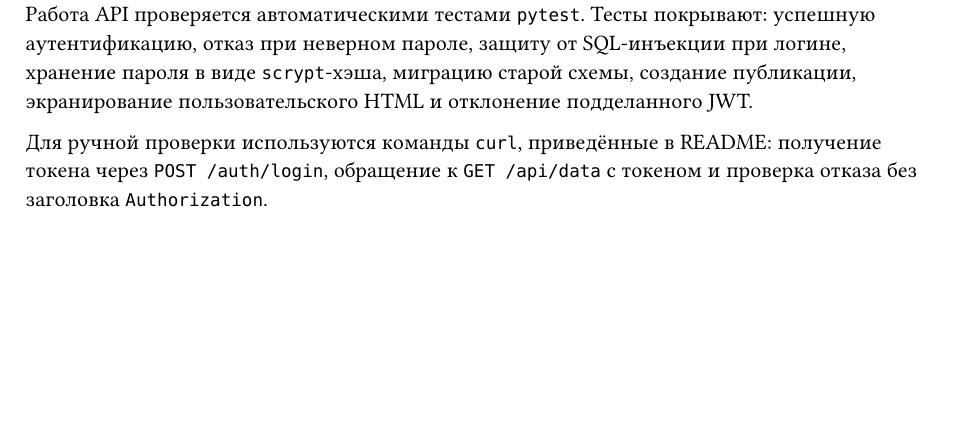
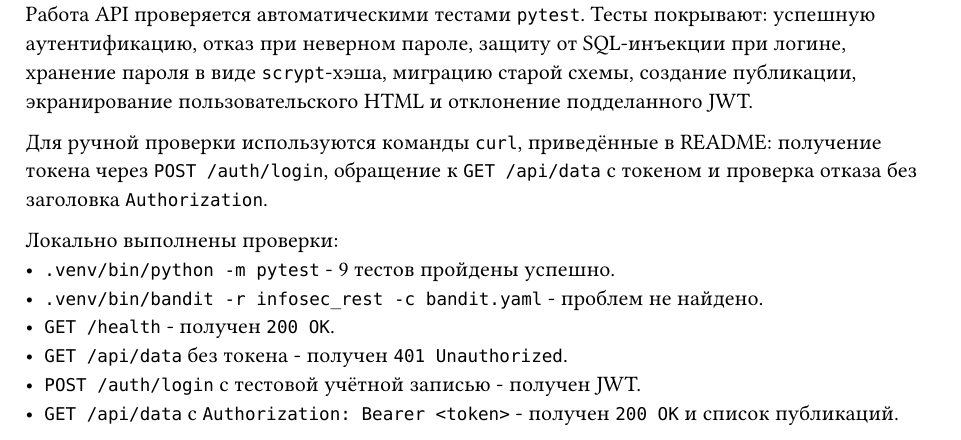
Before and after one commit to ItmoSE/infosec-restapi, a Typst document (docs/report.typ): part of page 2 of 3, cut so that both start at the same text, the shorter picture padded with empty space. Compiled offline with Typst 0.15.

Commit message:
Complete testing documentation report

```diff
--- a/docs/report.typ
+++ b/docs/report.typ
@@ -92,6 +92,15 @@ Workflow состоит из трёх независимых job:
 получение токена через `POST /auth/login`, обращение к `GET /api/data` с
 токеном и проверка отказа без заголовка `Authorization`.
 
+Локально выполнены проверки:
+- `.venv/bin/python -m pytest` - 9 тестов пройдены успешно.
+- `.venv/bin/bandit -r infosec_rest -c bandit.yaml` - проблем не найдено.
+- `GET /health` - получен `200 OK`.
+- `GET /api/data` без токена - получен `401 Unauthorized`.
+- `POST /auth/login` с тестовой учётной записью - получен JWT.
+- `GET /api/data` с `Authorization: Bearer <token>` - получен `200 OK` и
+  список публикаций.
+
 #figure(
   rect(width: 100%, height: 40mm, stroke: 1pt + gray, inset: 8pt)[
     *Вставить скриншот: ручной тест `POST /auth/login`.*
```
Also changed, not shown: README.md.
